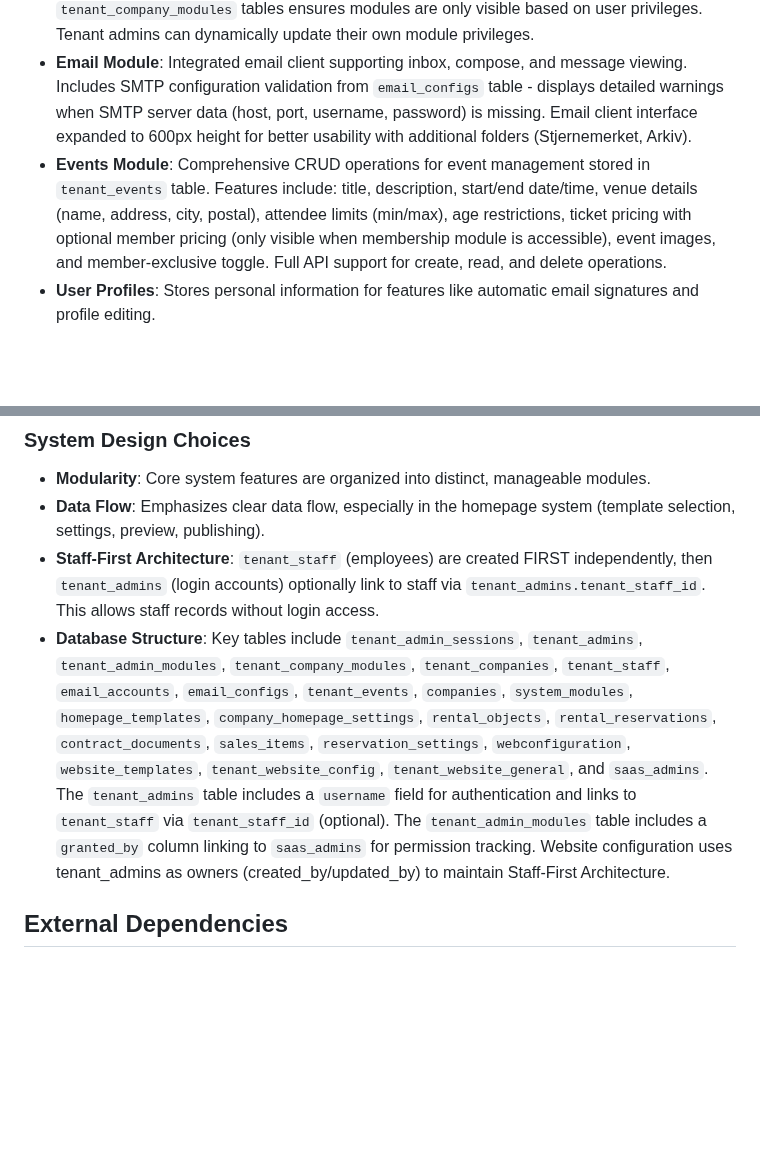
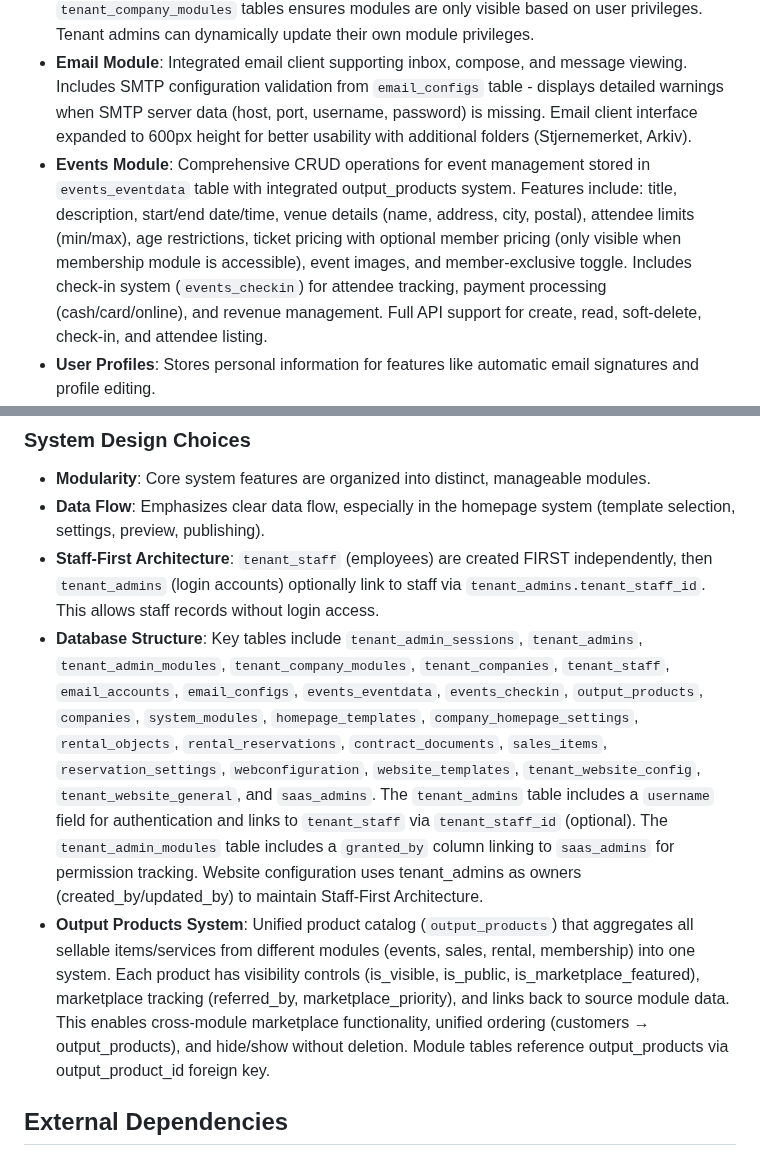
Before and after one commit to salesmanno/Super-Panel, a Markdown page: replit.md, 2 parts joined by grey strips. Rendered like a GitHub page; blank space fills up the shorter version.

Commit message:
Enhance event management with advanced features and improved data handling
Update the events module to include an integrated output_products system, attendee check-in, payment processing, and revenue management, while also implementing soft-delete functionality and API support for attendee listing.

Replit-Commit-Author: Agent
Replit-Commit-Session-Id: cd014ca4-d265-4d41-af28-36d82828ca96
Replit-Commit-Checkpoint-Type: intermediate_checkpoint
Replit-Commit-Screenshot-Url: https://storage.googleapis.com/screenshot-production-us-central1/c6b2a0fc-0360-42e2-8204-c8ce31e66b3f/cd014ca4-d265-4d41-af28-36d82828ca96/d5e9GZL

```diff
--- a/replit.md
+++ b/replit.md
@@ -23,7 +23,7 @@ Prioritizes a clean, compact dashboard with a simple navigation header. Modules
 - **Tab Navigation System**: Uses Bootstrap 5's native tab component with `shown.bs.tab` event listeners to ensure proper show/hide behavior. Prevents content stacking by letting Bootstrap handle all `.active` class management instead of manual manipulation.
 - **Module & Privilege Management**: Granular access control using `tenant_admin_modules` and `tenant_company_modules` tables ensures modules are only visible based on user privileges. Tenant admins can dynamically update their own module privileges.
 - **Email Module**: Integrated email client supporting inbox, compose, and message viewing. Includes SMTP configuration validation from `email_configs` table - displays detailed warnings when SMTP server data (host, port, username, password) is missing. Email client interface expanded to 600px height for better usability with additional folders (Stjernemerket, Arkiv).
-- **Events Module**: Comprehensive CRUD operations for event management stored in `tenant_events` table. Features include: title, description, start/end date/time, venue details (name, address, city, postal), attendee limits (min/max), age restrictions, ticket pricing with optional member pricing (only visible when membership module is accessible), event images, and member-exclusive toggle. Full API support for create, read, and delete operations.
+- **Events Module**: Comprehensive CRUD operations for event management stored in `events_eventdata` table with integrated output_products system. Features include: title, description, start/end date/time, venue details (name, address, city, postal), attendee limits (min/max), age restrictions, ticket pricing with optional member pricing (only visible when membership module is accessible), event images, and member-exclusive toggle. Includes check-in system (`events_checkin`) for attendee tracking, payment processing (cash/card/online), and revenue management. Full API support for create, read, soft-delete, check-in, and attendee listing.
 - **User Profiles**: Stores personal information for features like automatic email signatures and profile editing.
 - **Homepage Template System**: An isolated system offering 5 pre-defined templates, including management, settings flow, public rendering, live preview, and publishing options (SEO, custom domains). Templates use placeholders like `{{company_name}}` and `{{company_logo}}`.
 - **Rental System**: Manages individual rental objects with serial number tracking, condition notes, and integrates with the reservation system for booking, overlap checks, and pricing. Supports contract document uploads (PDF, DOC, DOCX, TXT, RTF).
@@ -46,7 +46,8 @@ Prioritizes a clean, compact dashboard with a simple navigation header. Modules
 - **Modularity**: Core system features are organized into distinct, manageable modules.
 - **Data Flow**: Emphasizes clear data flow, especially in the homepage system (template selection, settings, preview, publishing).
 - **Staff-First Architecture**: `tenant_staff` (employees) are created FIRST independently, then `tenant_admins` (login accounts) optionally link to staff via `tenant_admins.tenant_staff_id`. This allows staff records without login access.
-- **Database Structure**: Key tables include `tenant_admin_sessions`, `tenant_admins`, `tenant_admin_modules`, `tenant_company_modules`, `tenant_companies`, `tenant_staff`, `email_accounts`, `email_configs`, `tenant_events`, `companies`, `system_modules`, `homepage_templates`, `company_homepage_settings`, `rental_objects`, `rental_reservations`, `contract_documents`, `sales_items`, `reservation_settings`, `webconfiguration`, `website_templates`, `tenant_website_config`, `tenant_website_general`, and `saas_admins`. The `tenant_admins` table includes a `username` field for authentication and links to `tenant_staff` via `tenant_staff_id` (optional). The `tenant_admin_modules` table includes a `granted_by` column linking to `saas_admins` for permission tracking. Website configuration uses tenant_admins as owners (created_by/updated_by) to maintain Staff-First Architecture.
+- **Database Structure**: Key tables include `tenant_admin_sessions`, `tenant_admins`, `tenant_admin_modules`, `tenant_company_modules`, `tenant_companies`, `tenant_staff`, `email_accounts`, `email_configs`, `events_eventdata`, `events_checkin`, `output_products`, `companies`, `system_modules`, `homepage_templates`, `company_homepage_settings`, `rental_objects`, `rental_reservations`, `contract_documents`, `sales_items`, `reservation_settings`, `webconfiguration`, `website_templates`, `tenant_website_config`, `tenant_website_general`, and `saas_admins`. The `tenant_admins` table includes a `username` field for authentication and links to `tenant_staff` via `tenant_staff_id` (optional). The `tenant_admin_modules` table includes a `granted_by` column linking to `saas_admins` for permission tracking. Website configuration uses tenant_admins as owners (created_by/updated_by) to maintain Staff-First Architecture.
+- **Output Products System**: Unified product catalog (`output_products`) that aggregates all sellable items/services from different modules (events, sales, rental, membership) into one system. Each product has visibility controls (is_visible, is_public, is_marketplace_featured), marketplace tracking (referred_by, marketplace_priority), and links back to source module data. This enables cross-module marketplace functionality, unified ordering (customers → output_products), and hide/show without deletion. Module tables reference output_products via output_product_id foreign key.
 
 ## External Dependencies
 - **Database**: Dual database support with cross-compatibility:
```
